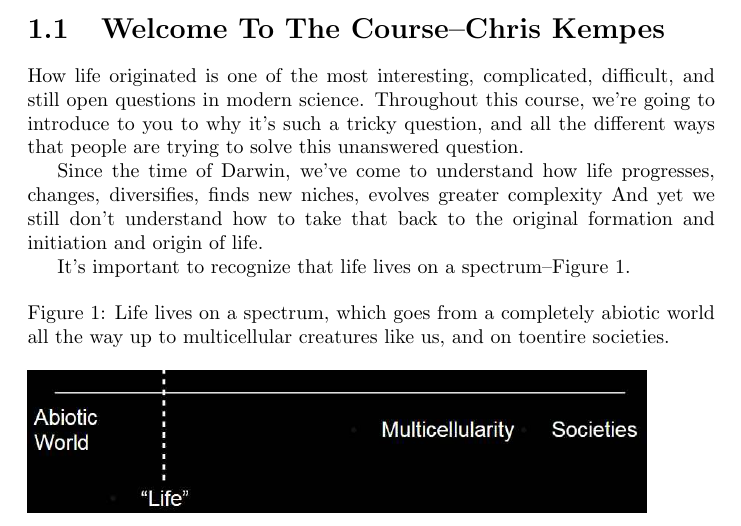
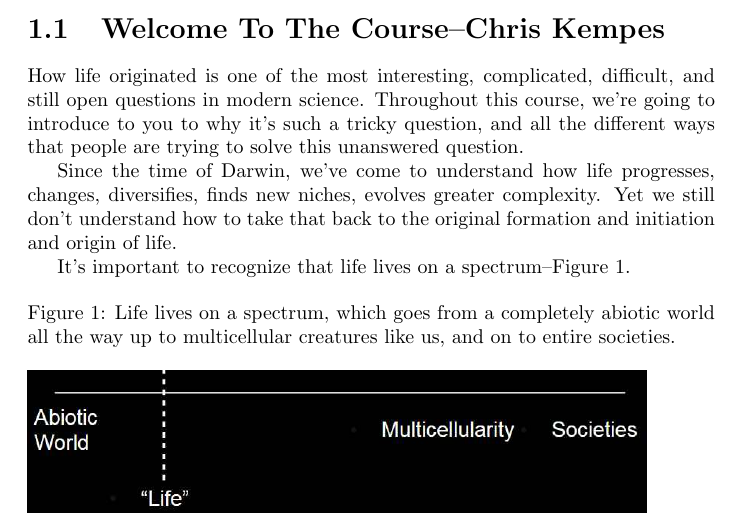
Before and after one commit to weka511/complexity, a LaTeX paper (origins/origins1.tex): part of page 3 of 31, cut so that both start at the same text. Compiled offline with pdfLaTeX.

Commit message:
Minor typos

```diff
--- a/origins/origins1.tex
+++ b/origins/origins1.tex
@@ -84,13 +84,12 @@
 How life originated is one of the most interesting, complicated, difficult, and still open questions in modern science. Throughout this course, we're going to
 introduce to you to why it's such a tricky question, and all the different ways that people are trying to solve this unanswered question.
 
-Since the time of Darwin, we've come to understand how life progresses, changes, diversifies, finds new niches, evolves greater complexity And yet we still don't understand how to take that back to the original formation and initiation and origin of life.
+Since the time of Darwin, we've come to understand how life progresses, changes, diversifies, finds new niches, evolves greater complexity. Yet we still don't understand how to take that back to the original formation and initiation and origin of life.
 
 It's important to recognize that life lives on a spectrum--Figure \ref{fig:lifesTransitions}.
 
 \begin{figure}[H]
-	\caption[Life lives on a spectrum]{Life lives on a spectrum, which goes from a completely abiotic world
-		all the way up to multicellular creatures like us, and on toentire societies.}\label{fig:lifesTransitions}
+	\caption[Life lives on a spectrum]{Life lives on a spectrum, which goes from a completely abiotic world all the way up to multicellular creatures like us, and on to entire societies.}\label{fig:lifesTransitions}
 	\includegraphics[width=0.9\textwidth]{lifesTransitions}
 \end{figure}
 At some point along this trajectory, we have this transition into something
```
